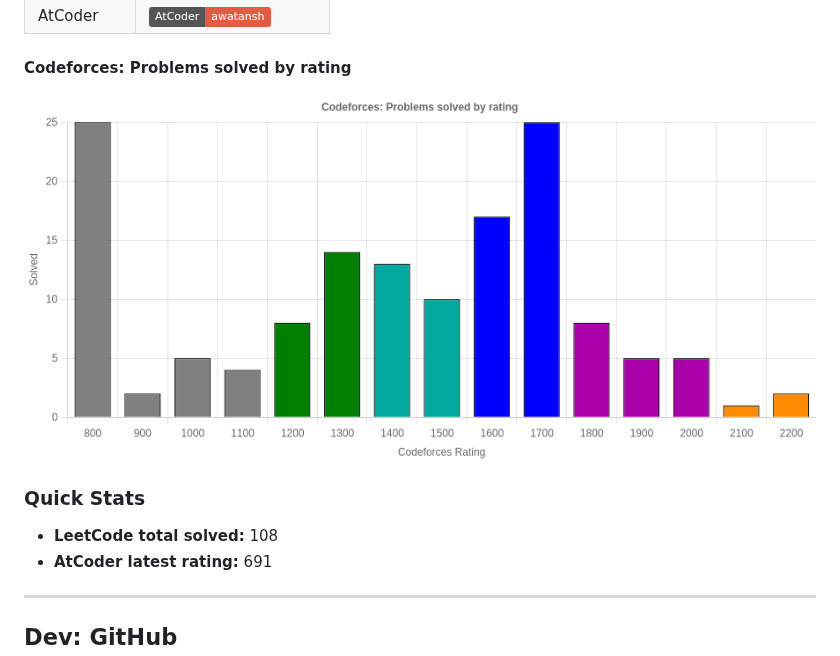
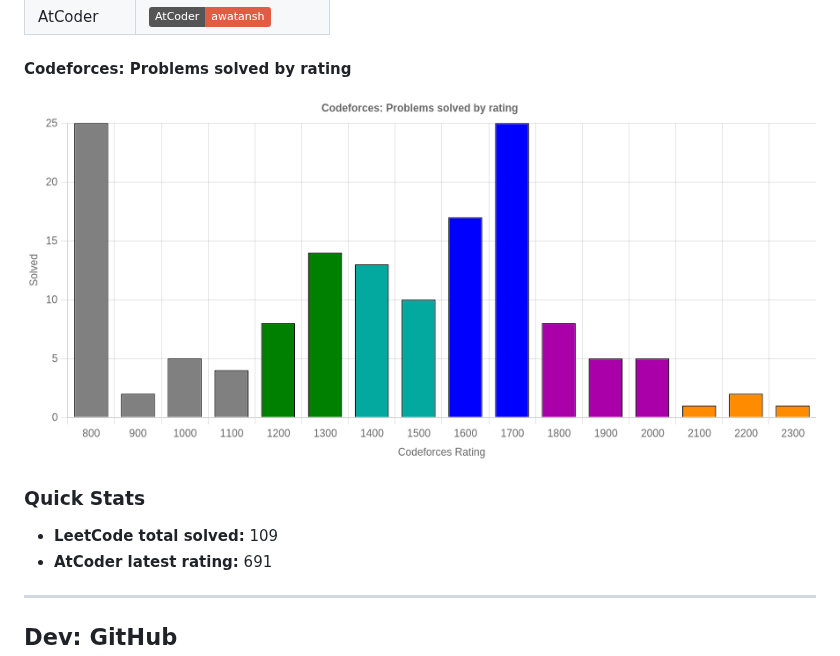
Before and after one commit to Awatansh/awatansh, a Markdown page: README.md, the part around the change. GitHub-like rendering; pictures changed too: assets/cf_rating_chart.png; badges without logos.

```diff
--- a/README.md
+++ b/README.md
@@ -19,7 +19,7 @@ A passionate software dev with a keen interest in problem solving and advanced a
 </div>
 
 ### Quick Stats
-- **LeetCode total solved:** 108
+- **LeetCode total solved:** 109
 - **AtCoder latest rating:** 691
 
 ---
```
Also changed, not shown: 2 other files.
